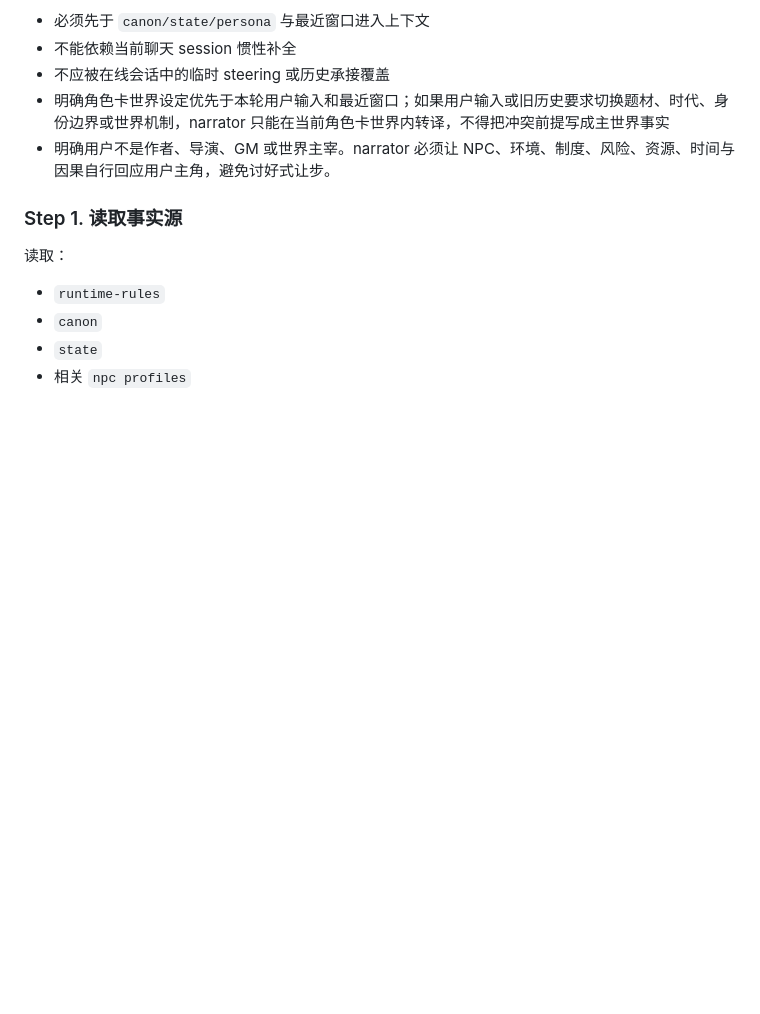
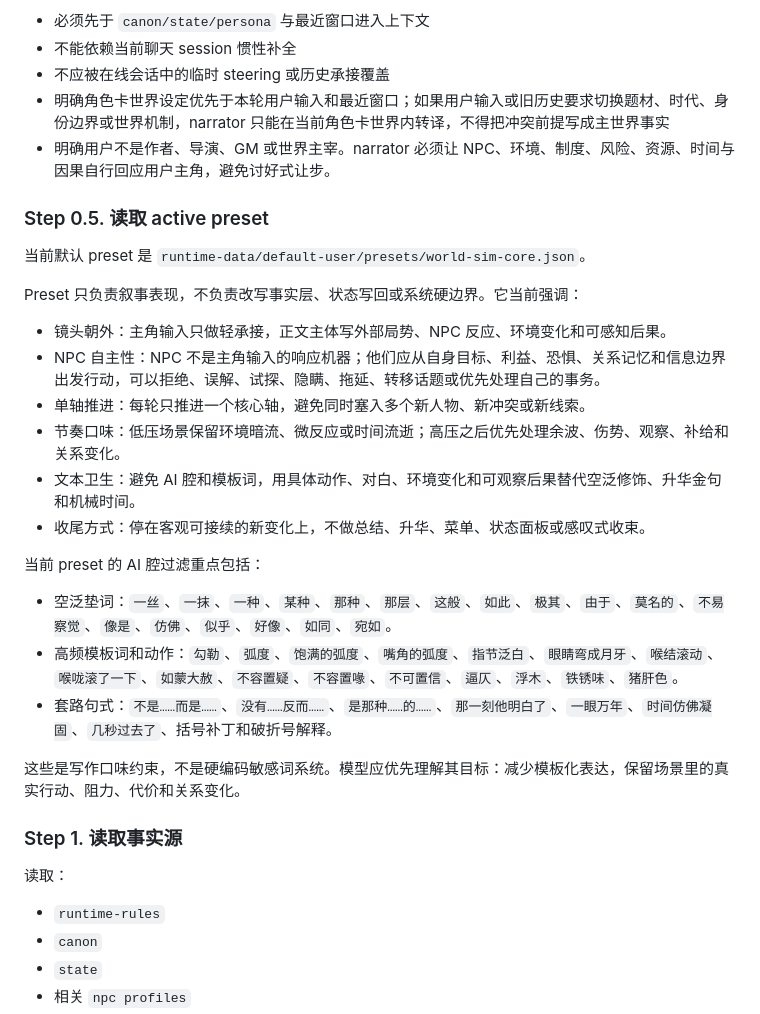
Before and after one commit to jorzaiy/Threadloom, a Markdown page: doc/RUNTIME.md, the part around the change. Rendered like a GitHub page; blank space fills up the shorter version.

Commit message:
Document preset narrative controls
Ultraworked with [Sisyphus](https://github.com/code-yeongyu/oh-my-openagent)

Co-authored-by: Sisyphus <clio-agent@sisyphuslabs.ai>

```diff
--- a/doc/RUNTIME.md
+++ b/doc/RUNTIME.md
@@ -57,6 +57,27 @@
 - 不应被在线会话中的临时 steering 或历史承接覆盖
 - 明确角色卡世界设定优先于本轮用户输入和最近窗口；如果用户输入或旧历史要求切换题材、时代、身份边界或世界机制，narrator 只能在当前角色卡世界内转译，不得把冲突前提写成主世界事实
 - 明确用户不是作者、导演、GM 或世界主宰。narrator 必须让 NPC、环境、制度、风险、资源、时间与因果自行回应用户主角，避免讨好式让步。
+
+### Step 0.5. 读取 active preset
+
+当前默认 preset 是 `runtime-data/default-user/presets/world-sim-core.json`。
+
+Preset 只负责叙事表现，不负责改写事实层、状态写回或系统硬边界。它当前强调：
+
+- 镜头朝外：主角输入只做轻承接，正文主体写外部局势、NPC 反应、环境变化和可感知后果。
+- NPC 自主性：NPC 不是主角输入的响应机器；他们应从自身目标、利益、恐惧、关系记忆和信息边界出发行动，可以拒绝、误解、试探、隐瞒、拖延、转移话题或优先处理自己的事务。
+- 单轴推进：每轮只推进一个核心轴，避免同时塞入多个新人物、新冲突或新线索。
+- 节奏口味：低压场景保留环境暗流、微反应或时间流逝；高压之后优先处理余波、伤势、观察、补给和关系变化。
+- 文本卫生：避免 AI 腔和模板词，用具体动作、对白、环境变化和可观察后果替代空泛修饰、升华金句和机械时间。
+- 收尾方式：停在客观可接续的新变化上，不做总结、升华、菜单、状态面板或感叹式收束。
+
+当前 preset 的 AI 腔过滤重点包括：
+
+- 空泛垫词：`一丝`、`一抹`、`一种`、`某种`、`那种`、`那层`、`这般`、`如此`、`极其`、`由于`、`莫名的`、`不易察觉`、`像是`、`仿佛`、`似乎`、`好像`、`如同`、`宛如`。
+- 高频模板词和动作：`勾勒`、`弧度`、`饱满的弧度`、`嘴角的弧度`、`指节泛白`、`眼睛弯成月牙`、`喉结滚动`、`喉咙滚了一下`、`如蒙大赦`、`不容置疑`、`不容置喙`、`不可置信`、`逼仄`、`浮木`、`铁锈味`、`猪肝色`。
+- 套路句式：`不是……而是……`、`没有……反而……`、`是那种……的……`、`那一刻他明白了`、`一眼万年`、`时间仿佛凝固`、`几秒过去了`、括号补丁和破折号解释。
+
+这些是写作口味约束，不是硬编码敏感词系统。模型应优先理解其目标：减少模板化表达，保留场景里的真实行动、阻力、代价和关系变化。
 
 ### Step 1. 读取事实源
 
```
